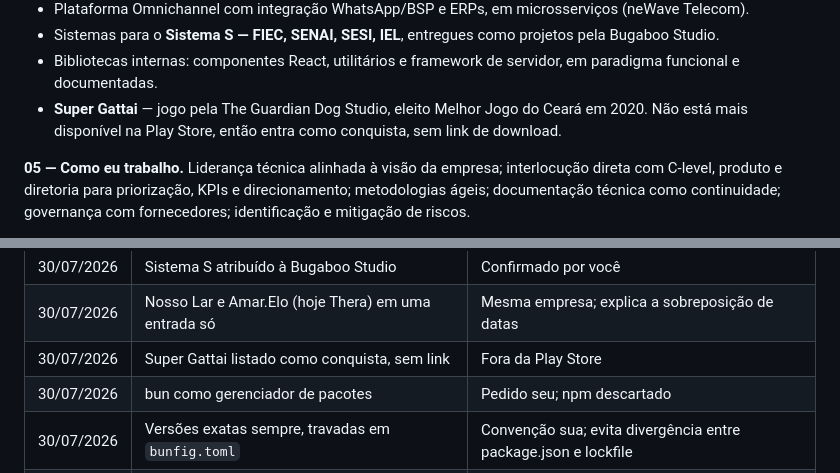
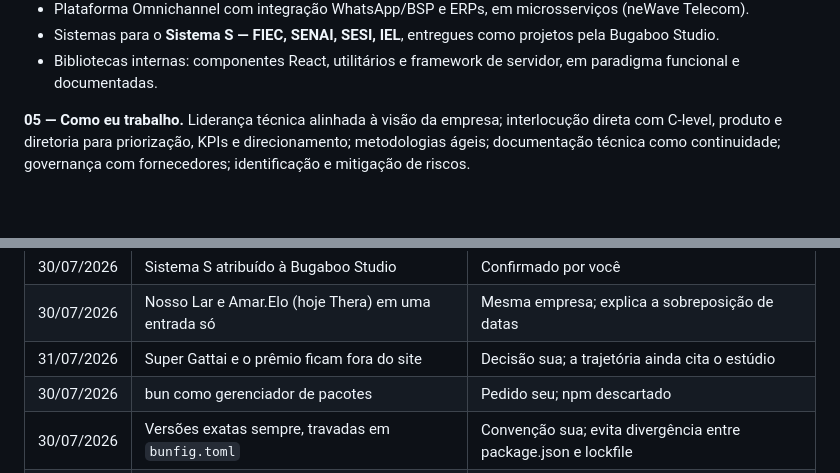
Before and after one commit to HenriqueArtur/site, a Markdown page: IDEIA.md, 2 parts joined by grey strips. Drawn GitHub-style; blank space fills up the shorter version.

```diff
--- a/IDEIA.md
+++ b/IDEIA.md
@@ -658,9 +659,6 @@ verdadeiro e verificável contra o LinkedIn, ao contrário de "4 anos como Tech
   Bugaboo Studio.
 - Bibliotecas internas: componentes React, utilitários e framework de servidor, em
   paradigma funcional e documentadas.
-- **Super Gattai** — jogo pela The Guardian Dog Studio, eleito Melhor Jogo do Ceará em
-  2020. Não está mais disponível na Play Store, então entra como conquista, sem link de
-  download.
 
 **05 — Como eu trabalho.** Liderança técnica alinhada à visão da empresa; interlocução
 direta com C-level, produto e diretoria para priorização, KPIs e direcionamento;
@@ -858,7 +872,7 @@ Registro do que foi perguntado e como ficou, para não se repetir a discussão:
 | 30/07/2026 | "Mais de 6 anos liderando times e projetos" | Verificável contra o LinkedIn, ao contrário de "4 anos como Tech Lead" |
 | 30/07/2026 | Sistema S atribuído à Bugaboo Studio | Confirmado por você |
 | 30/07/2026 | Nosso Lar e Amar.Elo (hoje Thera) em uma entrada só | Mesma empresa; explica a sobreposição de datas |
-| 30/07/2026 | Super Gattai listado como conquista, sem link | Fora da Play Store |
+| 31/07/2026 | Super Gattai e o prêmio ficam fora do site | Decisão sua; a trajetória ainda cita o estúdio |
 | 30/07/2026 | bun como gerenciador de pacotes | Pedido seu; npm descartado |
 | 30/07/2026 | Versões exatas sempre, travadas em `bunfig.toml` | Convenção sua; evita divergência entre package.json e lockfile |
 | 30/07/2026 | Node 24 fixado em `.mise.toml` | Astro 7 exige >=22.12; o global (22.11) fazia o instalador cair silenciosamente no Astro 5 com CVEs |
```
Also changed, not shown: other parts of IDEIA.md (+21 -4 lines).
